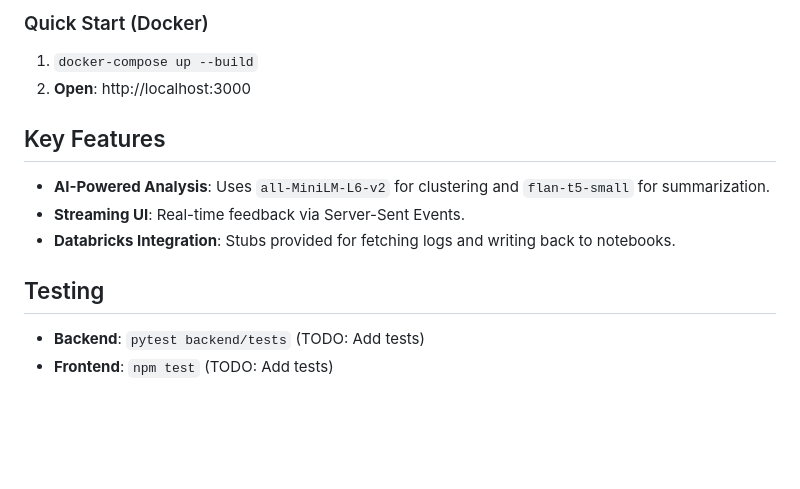
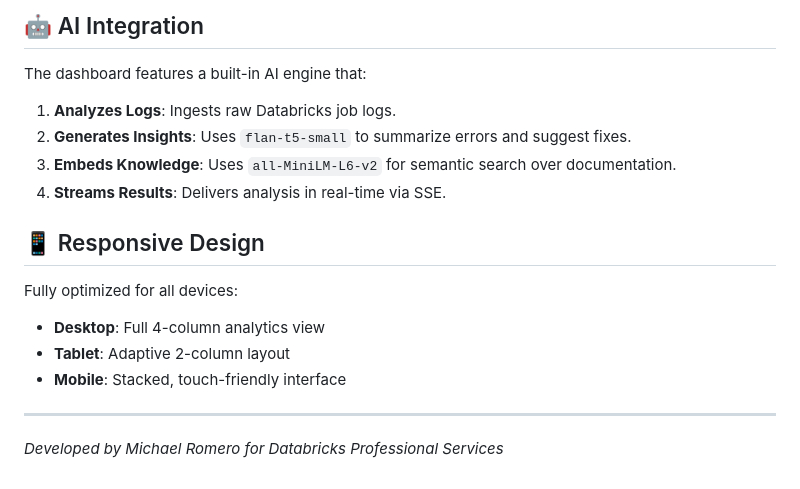
Before and after one commit to michaelromero212/Databricks-PS-Log-Analyzer, a Markdown page: README.md, the part around the change printed below. Drawn GitHub-style; blank space fills up the shorter version.

```diff
--- a/README.md
+++ b/README.md
@@ -36,16 +67,16 @@ HUGGINGFACE_API_KEY=hf_... (Optional, for API fallback)
 
-### Quick Start (Docker)
+## 🤖 AI Integration
+The dashboard features a built-in AI engine that:
+1.  **Analyzes Logs**: Ingests raw Databricks job logs.
+2.  **Generates Insights**: Uses `flan-t5-small` to summarize errors and suggest fixes.
+3.  **Embeds Knowledge**: Uses `all-MiniLM-L6-v2` for semantic search over documentation.
+4.  **Streams Results**: Delivers analysis in real-time via SSE.
 
-1.  `docker-compose up --build`
-2.  **Open**: http://localhost:3000
+## 📱 Responsive Design
+Fully optimized for all devices:
+- **Desktop**: Full 4-column analytics view
+- **Tablet**: Adaptive 2-column layout
+- **Mobile**: Stacked, touch-friendly interface
 
-## Key Features
-
-*   **AI-Powered Analysis**: Uses `all-MiniLM-L6-v2` for clustering and `flan-t5-small` for summarization.
-*   **Streaming UI**: Real-time feedback via Server-Sent Events.
-*   **Databricks Integration**: Stubs provided for fetching logs and writing back to notebooks.
-
-## Testing
-
-*   **Backend**: `pytest backend/tests` (TODO: Add tests)
-*   **Frontend**: `npm test` (TODO: Add tests)
+---
+*Developed by Michael Romero for Databricks Professional Services*
```
Also changed, not shown: other parts of README.md (+57 -26 lines), docs/images/dashboard_alerts.png (added), docs/images/dashboard_charts.png (added), docs/images/dashboard_full.png (added).
